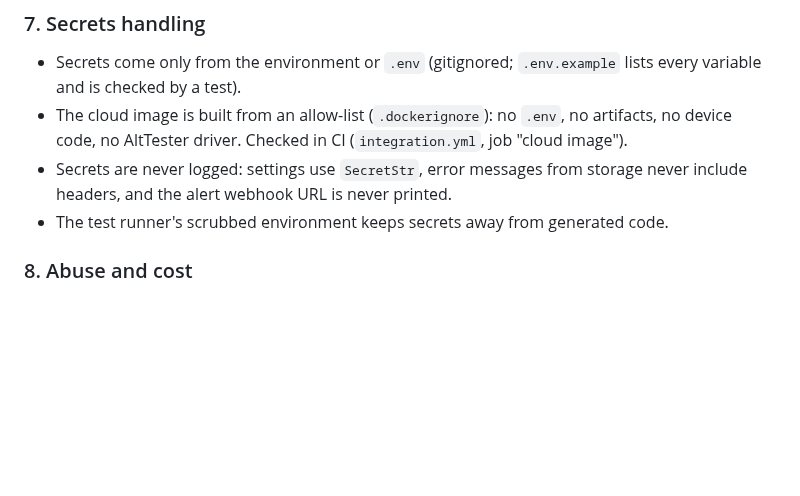
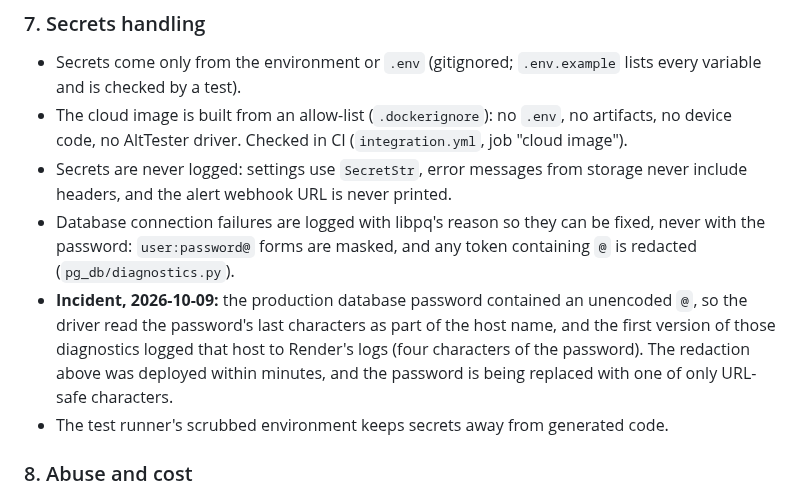
Before and after one commit to Dheeru-Reddy-ui/proving-ground, a Markdown page: docs/SECURITY.md, the part around the change. Rendered like a GitHub page; blank space fills up the shorter version.

Commit message:
docs: record the logged password fragment and its fix in SECURITY.md
Co-Authored-By: Claude Opus 5.5 <noreply@anthropic.com>

```diff
--- a/docs/SECURITY.md
+++ b/docs/SECURITY.md
@@ -79,6 +79,8 @@ A generated test could try to read files, open sockets, start processes or exfil
 - Secrets come only from the environment or `.env` (gitignored; `.env.example` lists every variable and is checked by a test).
 - The cloud image is built from an allow-list (`.dockerignore`): no `.env`, no artifacts, no device code, no AltTester driver. Checked in CI (`integration.yml`, job "cloud image").
 - Secrets are never logged: settings use `SecretStr`, error messages from storage never include headers, and the alert webhook URL is never printed.
+- Database connection failures are logged with libpq's reason so they can be fixed, never with the password: `user:password@` forms are masked, and any token containing `@` is redacted (`pg_db/diagnostics.py`).
+- **Incident, 2026-10-09:** the production database password contained an unencoded `@`, so the driver read the password's last characters as part of the host name, and the first version of those diagnostics logged that host to Render's logs (four characters of the password). The redaction above was deployed within minutes, and the password is being replaced with one of only URL-safe characters.
 - The test runner's scrubbed environment keeps secrets away from generated code.
 
 ### 8. Abuse and cost
```
